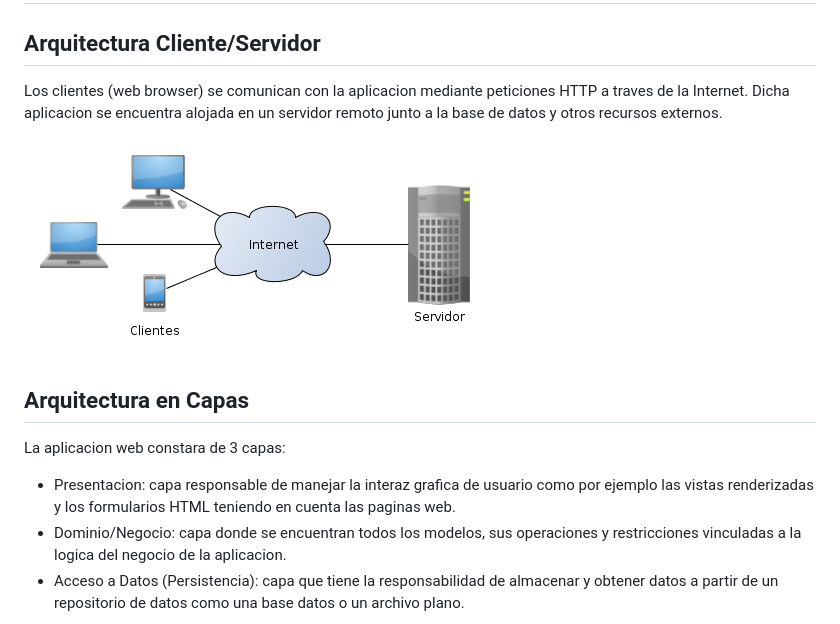
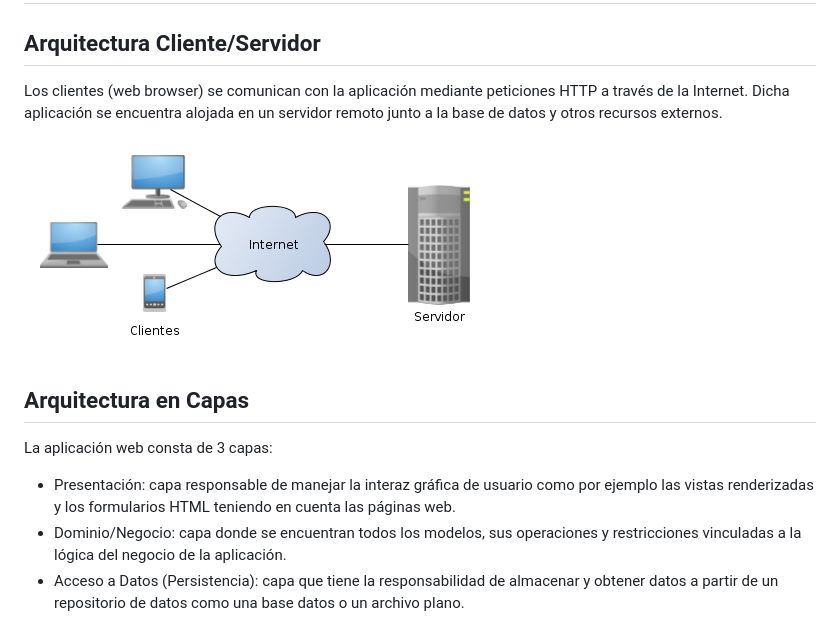
Before and after one commit to pfrovdev/matchmaking-futbol-paw, a Markdown page: README.md, the part around one of its changes. Drawn GitHub-style.

```diff
--- a/README.md
+++ b/README.md
@@ -55,14 +55,14 @@ Es el perfil que tiene todo usuario en el momento de registrarse en la plataform
 
 # Arquitectura de la Aplicacion
 ## Arquitectura Cliente/Servidor
-Los clientes (web browser) se comunican con la aplicacion mediante peticiones HTTP a traves de la Internet. Dicha aplicacion se encuentra alojada en un servidor remoto junto a la base de datos y otros recursos externos.
+Los clientes (web browser) se comunican con la aplicación mediante peticiones HTTP a través de la Internet. Dicha aplicación se encuentra alojada en un servidor remoto junto a la base de datos y otros recursos externos.
 
 ![Alt text](arquitectura-cliente-servidor-imagen.png)
 
 ## Arquitectura en Capas
-La aplicacion web constara de 3 capas:
-- Presentacion: capa responsable  de manejar la interaz grafica de usuario como por ejemplo las vistas renderizadas y los formularios HTML teniendo en cuenta las paginas web.
-- Dominio/Negocio: capa donde se encuentran todos los modelos, sus operaciones y restricciones vinculadas a la logica del negocio de la aplicacion.
+La aplicación web consta de 3 capas:
+- Presentación: capa responsable  de manejar la interaz gráfica de usuario como por ejemplo las vistas renderizadas y los formularios HTML teniendo en cuenta las páginas web.
+- Dominio/Negocio: capa donde se encuentran todos los modelos, sus operaciones y restricciones vinculadas a la lógica del negocio de la aplicación.
 - Acceso a Datos (Persistencia): capa que tiene la responsabilidad de almacenar y obtener datos a partir de un repositorio de datos como una base datos o un archivo plano.
 
 ![Alt text](arquitectura-capas-imagen.jpg)
```
Also changed, not shown: other parts of README.md (+17 -17 lines).
